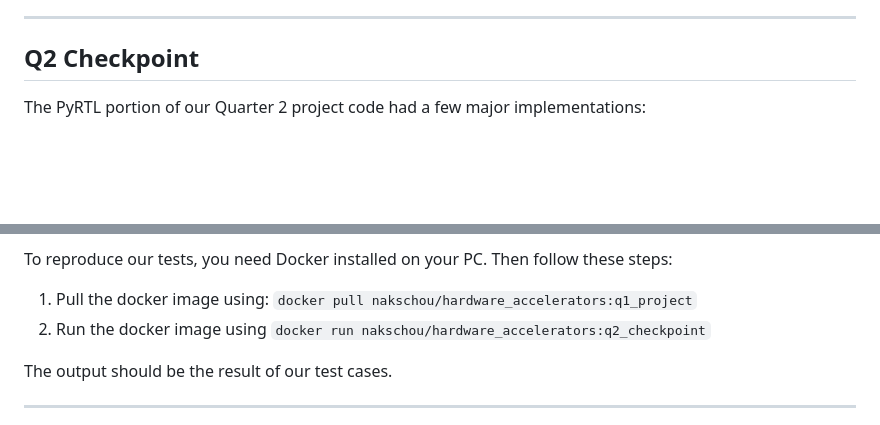
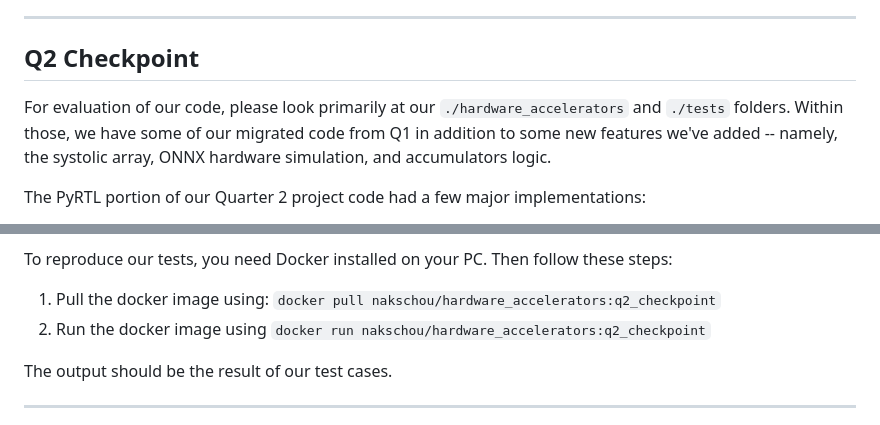
Before and after one commit to ninjakaib/hardware-accelerators, a Markdown page: README.md, 2 parts joined by grey strips. Drawn GitHub-style; blank space fills up the shorter version.

Commit message:
made some minor fixes to readme

```diff
--- a/README.md
+++ b/README.md
@@ -28,6 +28,8 @@
 
 ## Q2 Checkpoint
 
+For evaluation of our code, please look primarily at our `./hardware_accelerators` and `./tests` folders. Within those, we have some of our migrated code from Q1 in addition to some new features we've added -- namely, the systolic array, ONNX hardware simulation, and accumulators logic.
+
 The PyRTL portion of our Quarter 2 project code had a few major implementations:
 
 - An accumulator, which we initialize and simulate in our pytest
@@ -45,7 +47,7 @@ We've also implemented the following but have yet to build out the test suite fo
 
 To reproduce our tests, you need Docker installed on your PC. Then follow these steps:
 
-1. Pull the docker image using: `docker pull nakschou/hardware_accelerators:q1_project`
+1. Pull the docker image using: `docker pull nakschou/hardware_accelerators:q2_checkpoint`
 2. Run the docker image using `docker run nakschou/hardware_accelerators:q2_checkpoint`
 
 The output should be the result of our test cases.
```
